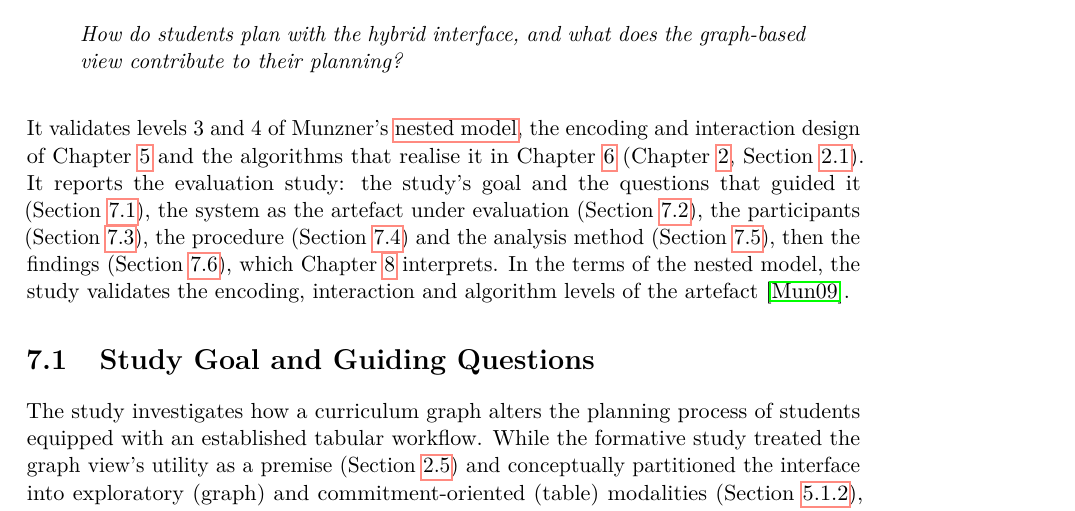
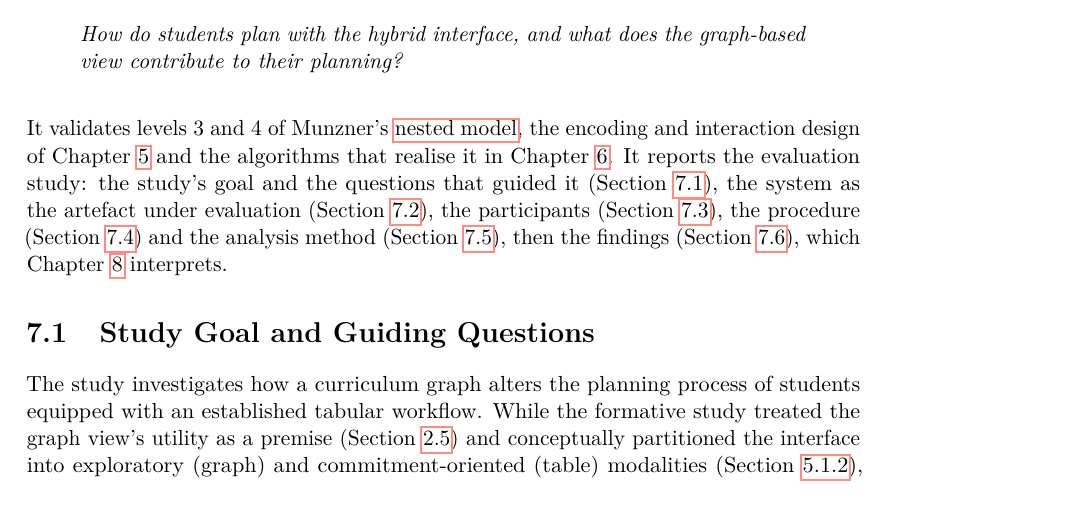
Before and after one commit to morischumacher/Diploma_Thesis, a LaTeX thesis (main.tex, which reads chapters/evaluation.tex): part of page 89 of 199, cut so that both start at the same text. Compiled offline with pdfLaTeX.

Commit message:
Updates from Overleaf

```diff
--- a/chapters/evaluation.tex
+++ b/chapters/evaluation.tex
@@ -5,7 +5,7 @@ This chapter answers Research Question~3:
 \textit{How do students plan with the hybrid interface, and what does the graph-based view contribute to their planning?}
 \end{quote}
 
-It validates levels~3 and~4 of Munzner's \gterm{nested-model}{nested model}, the encoding and interaction design of Chapter~\ref{chap:design} and the algorithms that realise it in Chapter~\ref{chap:implementation} (Chapter~\ref{chap:methodology}, Section~\ref{sec:paradigm}). It reports the evaluation study: the study's goal and the questions that guided it (Section~\ref{sec:eval-design}), the system as the artefact under evaluation (Section~\ref{sec:eval-system}), the participants (Section~\ref{sec:eval-participants}), the procedure (Section~\ref{sec:eval-procedure}) and the analysis method (Section~\ref{sec:eval-analysis}), then the findings (Section~\ref{sec:eval-results}), which Chapter~\ref{chap:discussion} interprets. In the terms of the nested model, the study validates the encoding, interaction and algorithm levels of the artefact~\cite{munzner2009}.
+It validates levels~3 and~4 of Munzner's \gterm{nested-model}{nested model}, the encoding and interaction design of Chapter~\ref{chap:design} and the algorithms that realise it in Chapter~\ref{chap:implementation}. It reports the evaluation study: the study's goal and the questions that guided it (Section~\ref{sec:eval-design}), the system as the artefact under evaluation (Section~\ref{sec:eval-system}), the participants (Section~\ref{sec:eval-participants}), the procedure (Section~\ref{sec:eval-procedure}) and the analysis method (Section~\ref{sec:eval-analysis}), then the findings (Section~\ref{sec:eval-results}), which Chapter~\ref{chap:discussion} interprets.
 
 \section{Study Goal and Guiding Questions}
 \label{sec:eval-design}
```
